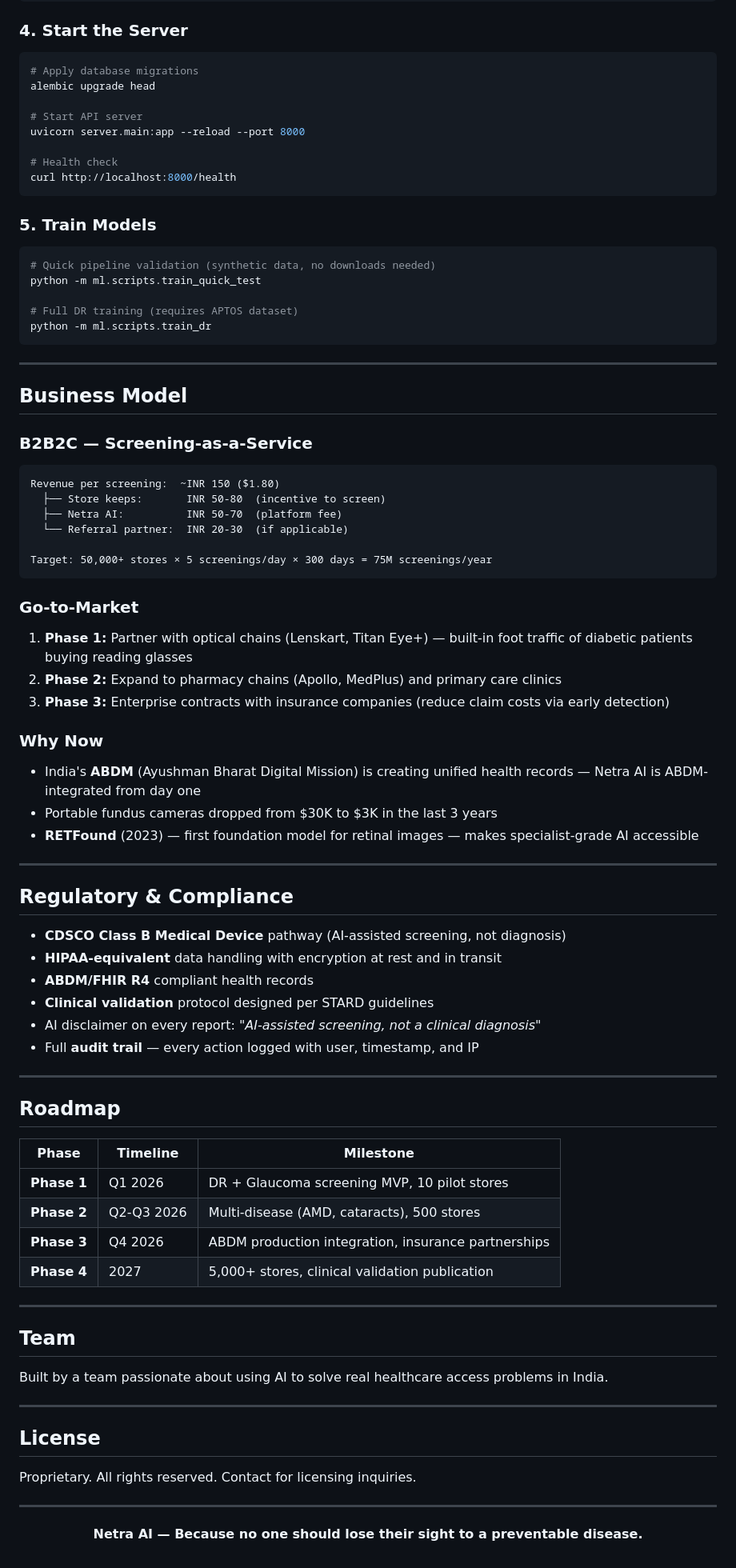
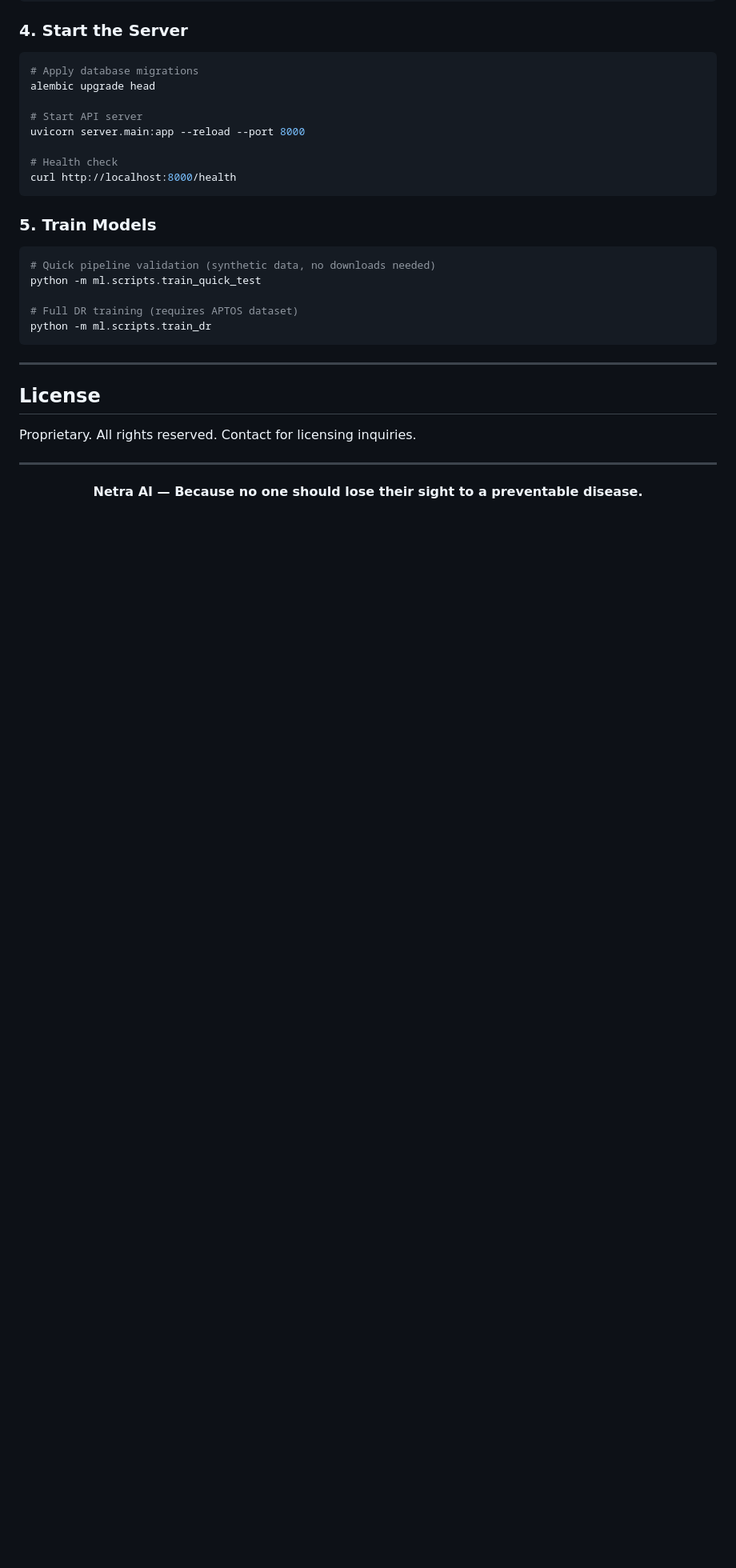
Before and after one commit to Ayush1906saxena/NetraAI, a Markdown page: README.md, the part around one of its changes. Shown at 80% size. GitHub-like rendering; blank space fills up the shorter version.

Commit message:
Remove business model section from README
Keep the README focused on the product and technical details.

Co-Authored-By: Claude Opus 4.6 (1M context) <noreply@anthropic.com>

````diff
--- a/README.md
+++ b/README.md
@@ -276,59 +275,6 @@ python -m ml.scripts.train_dr
 
 ---
 
-## Business Model
-
-### B2B2C — Screening-as-a-Service
-
-```
-Revenue per screening:  ~INR 150 ($1.80)
-  ├── Store keeps:       INR 50-80  (incentive to screen)
-  ├── Netra AI:          INR 50-70  (platform fee)
-  └── Referral partner:  INR 20-30  (if applicable)
-
-Target: 50,000+ stores × 5 screenings/day × 300 days = 75M screenings/year
-```
-
-### Go-to-Market
-1. **Phase 1:** Partner with optical chains (Lenskart, Titan Eye+) — built-in foot traffic of diabetic patients buying reading glasses
-2. **Phase 2:** Expand to pharmacy chains (Apollo, MedPlus) and primary care clinics
-3. **Phase 3:** Enterprise contracts with insurance companies (reduce claim costs via early detection)
-
-### Why Now
-- India's **ABDM** (Ayushman Bharat Digital Mission) is creating unified health records — Netra AI is ABDM-integrated from day one
-- Portable fundus cameras dropped from $30K to $3K in the last 3 years
-- **RETFound** (2023) — first foundation model for retinal images — makes specialist-grade AI accessible
-
----
-
-## Regulatory & Compliance
-
-- **CDSCO Class B Medical Device** pathway (AI-assisted screening, not diagnosis)
-- **HIPAA-equivalent** data handling with encryption at rest and in transit
-- **ABDM/FHIR R4** compliant health records
-- **Clinical validation** protocol designed per STARD guidelines
-- AI disclaimer on every report: *"AI-assisted screening, not a clinical diagnosis"*
-- Full **audit trail** — every action logged with user, timestamp, and IP
-
----
-
-## Roadmap
-
-| Phase | Timeline | Milestone |
-|---|---|---|
-| **Phase 1** | Q1 2026 | DR + Glaucoma screening MVP, 10 pilot stores |
-| **Phase 2** | Q2-Q3 2026 | Multi-disease (AMD, cataracts), 500 stores |
-| **Phase 3** | Q4 2026 | ABDM production integration, insurance partnerships |
-| **Phase 4** | 2027 | 5,000+ stores, clinical validation publication |
-
----
-
-## Team
-
-Built by a team passionate about using AI to solve real healthcare access problems in India.
-
----
-
 ## License
 
 Proprietary. All rights reserved. Contact for licensing inquiries.
````
Also changed, not shown: other parts of README.md (+1 -2 lines).
